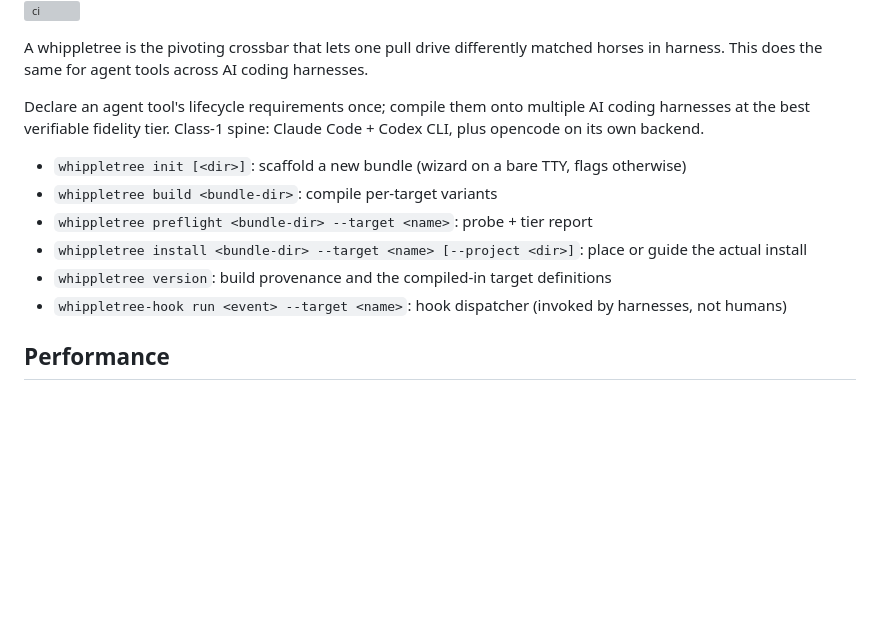
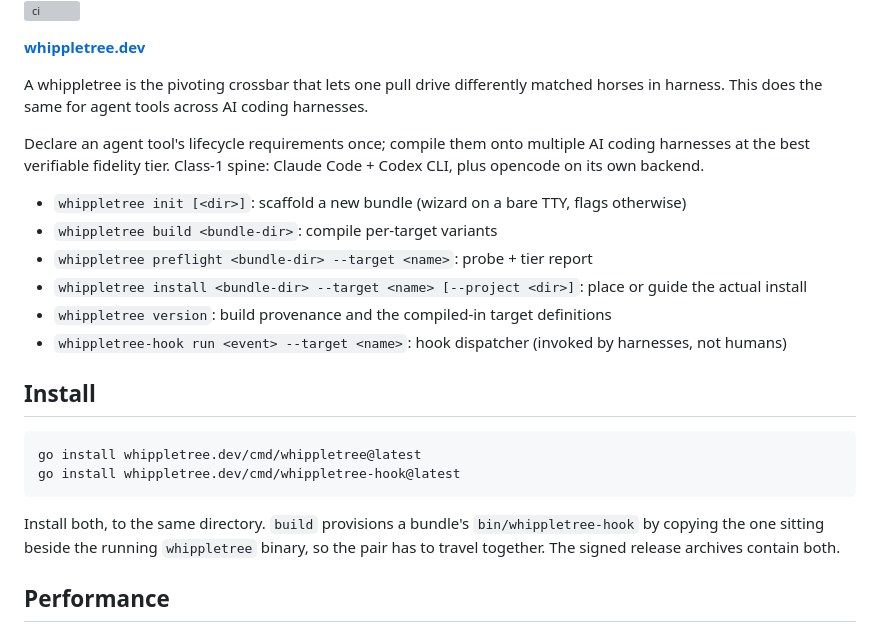
Before and after one commit to larstonder/whippletree, a Markdown page: README.md, the part around one of its changes. Rendered like a GitHub page; blank space fills up the shorter version; grey boxes are pictures that could not be loaded.

````diff
--- a/README.md
+++ b/README.md
@@ -2,5 +5,7 @@
 
 [![ci](https://github.com/larstonder/whippletree/actions/workflows/ci.yml/badge.svg)](https://github.com/larstonder/whippletree/actions/workflows/ci.yml)
+
+**[whippletree.dev](https://whippletree.dev)**
 
 A whippletree is the pivoting crossbar that lets one pull drive differently matched
 horses in harness. This does the same for agent tools across AI coding harnesses.
@@ -15,6 +20,17 @@ Claude Code + Codex CLI, plus opencode on its own backend.
 - `whippletree install <bundle-dir> --target <name> [--project <dir>]`: place or guide the actual install
 - `whippletree version`: build provenance and the compiled-in target definitions
 - `whippletree-hook run <event> --target <name>`: hook dispatcher (invoked by harnesses, not humans)
+
+## Install
+
+```
+go install whippletree.dev/cmd/whippletree@latest
+go install whippletree.dev/cmd/whippletree-hook@latest
+```
+
+Install both, to the same directory. `build` provisions a bundle's
+`bin/whippletree-hook` by copying the one sitting beside the running `whippletree`
+binary, so the pair has to travel together. The signed release archives contain both.
 
 ## Performance
 
````
Also changed, not shown: other parts of README.md (+10 -7 lines).
